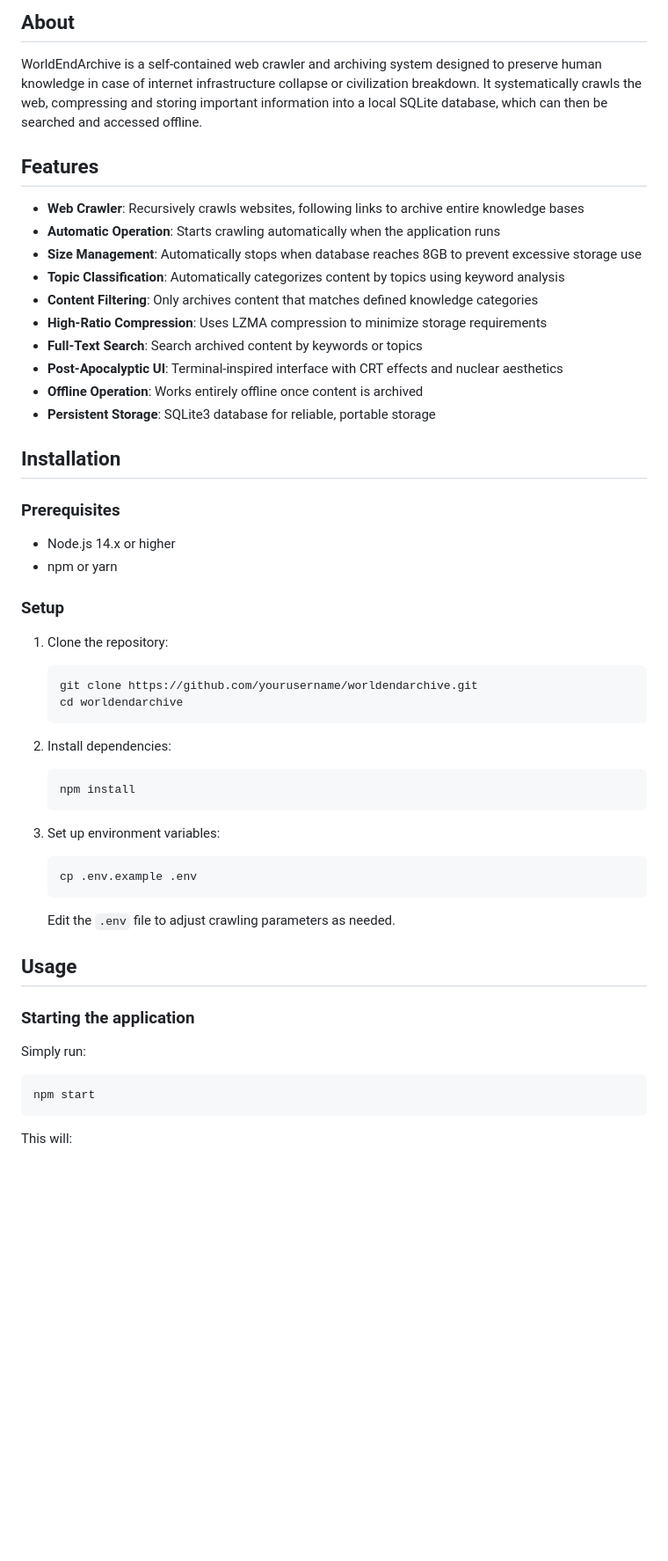
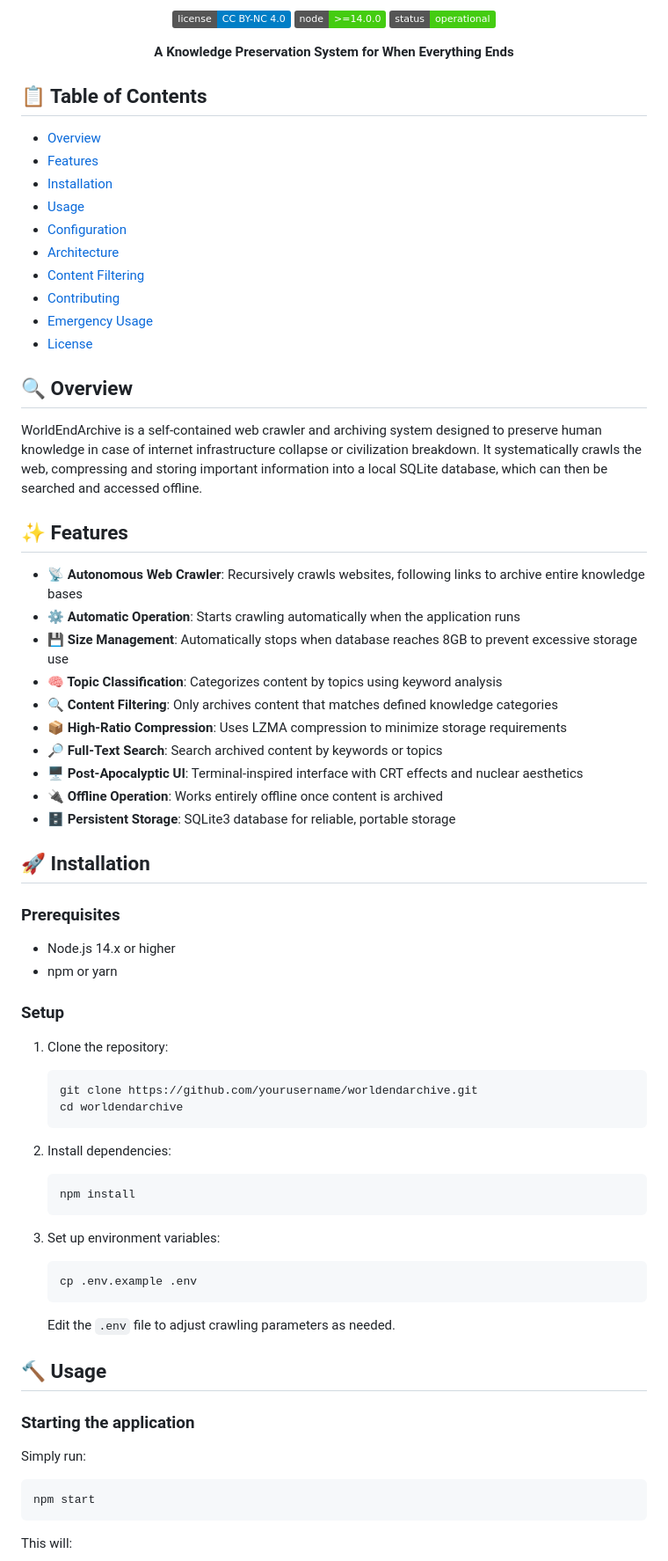
Before and after one commit to neooriginal/WorldEndArchive, a Markdown page: README.md, the part around the change printed below. Shown: that part at 88% size. GitHub-like rendering; badges without logos; blank space fills up the shorter version.

Commit message:
improved readme

````diff
--- a/README.md
+++ b/README.md
@@ -6,22 +8,43 @@
 
-## About
+  ![License](https://img.shields.io/badge/license-CC%20BY--NC%204.0-blue)
+  ![Node](https://img.shields.io/badge/node-%3E%3D14.0.0-brightgreen)
+  ![Status](https://img.shields.io/badge/status-operational-success)
+
+  **A Knowledge Preservation System for When Everything Ends**
+
+</div>
+
+## 📋 Table of Contents
+
+- [Overview](#-overview)
+- [Features](#-features)
+- [Installation](#-installation)
+- [Usage](#-usage)
+- [Configuration](#-configuration)
+- [Architecture](#-architecture)
+- [Content Filtering](#-content-filtering)
+- [Contributing](#-contributing)
+- [Emergency Usage](#-emergency-usage)
+- [License](#-license)
+
+## 🔍 Overview
 
 WorldEndArchive is a self-contained web crawler and archiving system designed to preserve human knowledge in case of internet infrastructure collapse or civilization breakdown. It systematically crawls the web, compressing and storing important information into a local SQLite database, which can then be searched and accessed offline.
 
-## Features
+## ✨ Features
 
-- **Web Crawler**: Recursively crawls websites, following links to archive entire knowledge bases
-- **Automatic Operation**: Starts crawling automatically when the application runs
-- **Size Management**: Automatically stops when database reaches 8GB to prevent excessive storage use
-- **Topic Classification**: Automatically categorizes content by topics using keyword analysis
-- **Content Filtering**: Only archives content that matches defined knowledge categories
-- **High-Ratio Compression**: Uses LZMA compression to minimize storage requirements
-- **Full-Text Search**: Search archived content by keywords or topics
-- **Post-Apocalyptic UI**: Terminal-inspired interface with CRT effects and nuclear aesthetics
-- **Offline Operation**: Works entirely offline once content is archived
-- **Persistent Storage**: SQLite3 database for reliable, portable storage
+- **📡 Autonomous Web Crawler**: Recursively crawls websites, following links to archive entire knowledge bases
+- **⚙️ Automatic Operation**: Starts crawling automatically when the application runs
+- **💾 Size Management**: Automatically stops when database reaches 8GB to prevent excessive storage use
+- **🧠 Topic Classification**: Categorizes content by topics using keyword analysis
+- **🔍 Content Filtering**: Only archives content that matches defined knowledge categories
+- **📦 High-Ratio Compression**: Uses LZMA compression to minimize storage requirements
+- **🔎 Full-Text Search**: Search archived content by keywords or topics
+- **🖥️ Post-Apocalyptic UI**: Terminal-inspired interface with CRT effects and nuclear aesthetics
+- **🔌 Offline Operation**: Works entirely offline once content is archived
+- **🗄️ Persistent Storage**: SQLite3 database for reliable, portable storage
 
-## Installation
+## 🚀 Installation
 
 ### Prerequisites
 
@@ -31,29 +54,29 @@ WorldEndArchive is a self-contained web crawler and archiving system designed to
 ### Setup
 
 1. Clone the repository:
-   ```
+   ```bash
    git clone https://github.com/yourusername/worldendarchive.git
    cd worldendarchive
    ```
 
 2. Install dependencies:
-   ```
+   ```bash
    npm install
    ```
 
 3. Set up environment variables:
-   ```
+   ```bash
    cp .env.example .env
    ```
    Edit the `.env` file to adjust crawling parameters as needed.
 
-## Usage
+## 🔨 Usage
 
 ### Starting the application
 
 Simply run:
 
-```
+```bash
 npm start
 ```
 
````
Also changed, not shown: other parts of README.md (+47 -21 lines), images/image.png (added), 2 other files.
